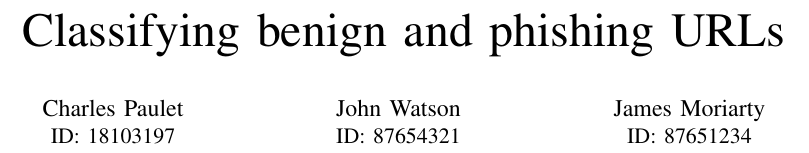
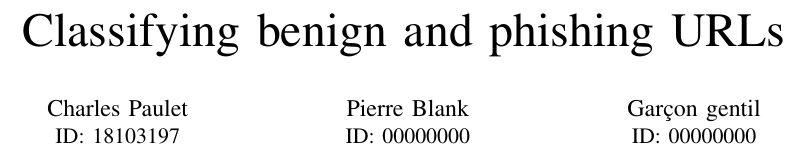
Before and after one commit to valkheim/url-classifier, a LaTeX paper (report/report.tex): part of page 1 of 4, cut so that both start at the same text. Compiled offline with pdfLaTeX.

Commit message:
feat: enhance report

```diff
--- a/report/report.tex
+++ b/report/report.tex
@@ -6,6 +6,7 @@
 \usepackage{amsthm}
 \usepackage{eurosym}
 \usepackage{graphicx}
+\usepackage{flushend} % equalize the lengths of two columns on the last page
 \graphicspath{{img/}}
 
 
@@ -16,11 +17,11 @@
 \author{\IEEEauthorblockN{Charles Paulet}
 \IEEEauthorblockA{ID: 18103197}
 \and
-\IEEEauthorblockN{John Watson}
-\IEEEauthorblockA{ID: 87654321}
+\IEEEauthorblockN{Pierre Blank}
+\IEEEauthorblockA{ID: 00000000}
 \and
-\IEEEauthorblockN{James Moriarty}
-\IEEEauthorblockA{ID: 87651234}}
+\IEEEauthorblockN{Garçon gentil}
+\IEEEauthorblockA{ID: 00000000}}
 
 \maketitle
 
```
Also changed, not shown: 1 other file.
